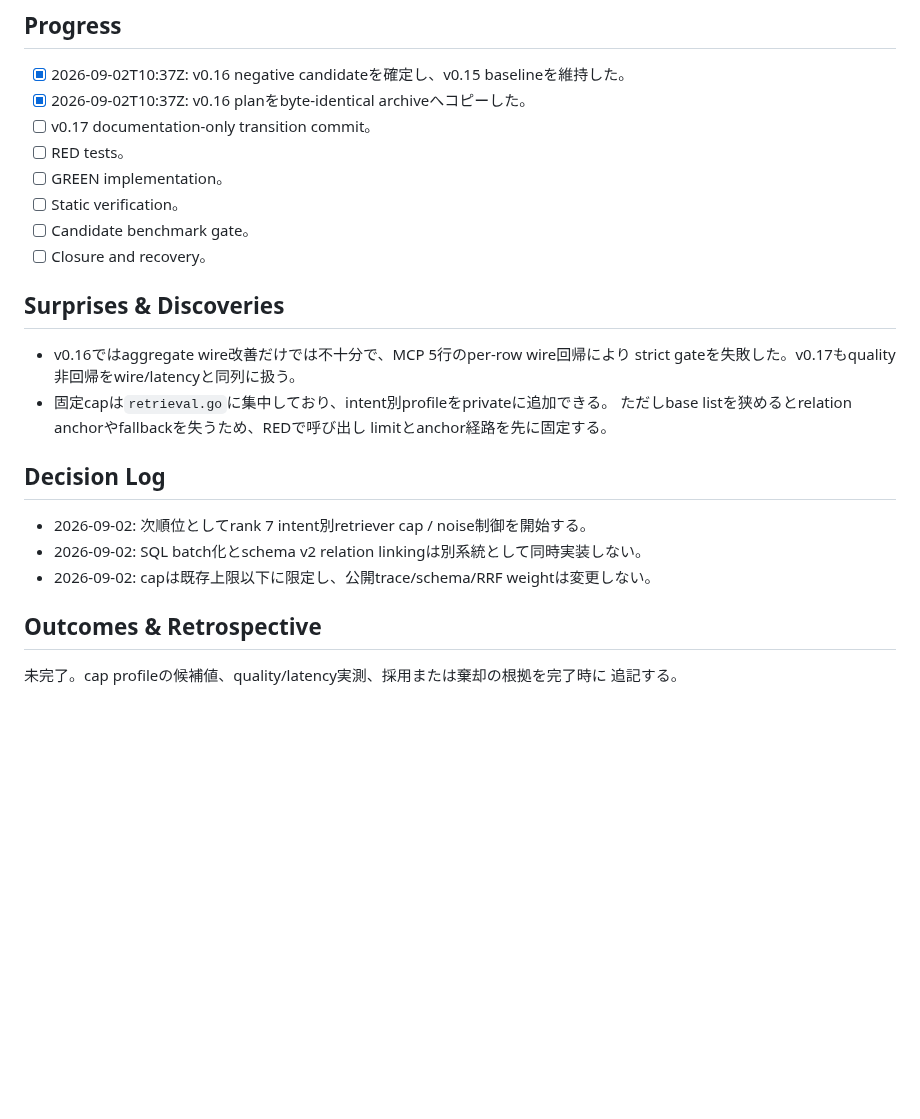
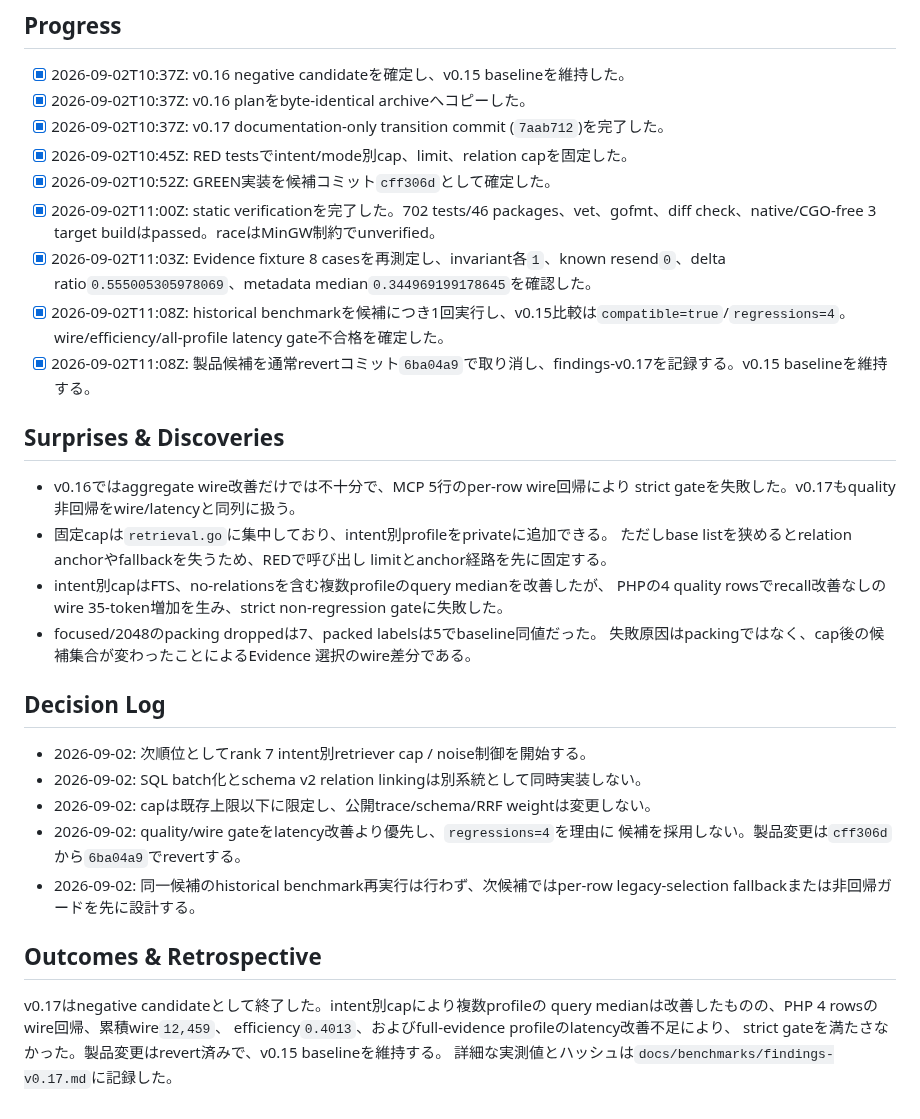
Before and after one commit to AoiKagase/FocalSpan, a Markdown page: PLAN.md, the part around the change. Rendered like a GitHub page; blank space fills up the shorter version.

```diff
--- a/PLAN.md
+++ b/PLAN.md
@@ -141,12 +141,13 @@ evidence、`focalspan.context.v1`、legacy `ContextBundle`を維持する。変
 
 - [x] 2026-09-02T10:37Z: v0.16 negative candidateを確定し、v0.15 baselineを維持した。
 - [x] 2026-09-02T10:37Z: v0.16 planをbyte-identical archiveへコピーした。
-- [ ] v0.17 documentation-only transition commit。
-- [ ] RED tests。
-- [ ] GREEN implementation。
-- [ ] Static verification。
-- [ ] Candidate benchmark gate。
-- [ ] Closure and recovery。
+- [x] 2026-09-02T10:37Z: v0.17 documentation-only transition commit (`7aab712`)を完了した。
+- [x] 2026-09-02T10:45Z: RED testsでintent/mode別cap、limit、relation capを固定した。
+- [x] 2026-09-02T10:52Z: GREEN実装を候補コミット`cff306d`として確定した。
+- [x] 2026-09-02T11:00Z: static verificationを完了した。702 tests/46 packages、vet、gofmt、diff check、native/CGO-free 3 target buildはpassed。raceはMinGW制約でunverified。
+- [x] 2026-09-02T11:03Z: Evidence fixture 8 casesを再測定し、invariant各`1`、known resend`0`、delta ratio`0.555005305978069`、metadata median`0.344969199178645`を確認した。
+- [x] 2026-09-02T11:08Z: historical benchmarkを候補につき1回実行し、v0.15比較は`compatible=true`/`regressions=4`。wire/efficiency/all-profile latency gate不合格を確定した。
+- [x] 2026-09-02T11:08Z: 製品候補を通常revertコミット`6ba04a9`で取り消し、findings-v0.17を記録する。v0.15 baselineを維持する。
 
 ## Surprises & Discoveries
 
@@ -155,14 +156,27 @@ evidence、`focalspan.context.v1`、legacy `ContextBundle`を維持する。変
 - 固定capは`retrieval.go`に集中しており、intent別profileをprivateに追加できる。
   ただしbase listを狭めるとrelation anchorやfallbackを失うため、REDで呼び出し
   limitとanchor経路を先に固定する。
+- intent別capはFTS、no-relationsを含む複数profileのquery medianを改善したが、
+  PHPの4 quality rowsでrecall改善なしのwire 35-token増加を生み、strict
+  non-regression gateに失敗した。
+- focused/2048のpacking droppedは7、packed labelsは5でbaseline同値だった。
+  失敗原因はpackingではなく、cap後の候補集合が変わったことによるEvidence
+  選択のwire差分である。
 
 ## Decision Log
 
 - 2026-09-02: 次順位としてrank 7 intent別retriever cap / noise制御を開始する。
 - 2026-09-02: SQL batch化とschema v2 relation linkingは別系統として同時実装しない。
 - 2026-09-02: capは既存上限以下に限定し、公開trace/schema/RRF weightは変更しない。
+- 2026-09-02: quality/wire gateをlatency改善より優先し、`regressions=4`を理由に
+  候補を採用しない。製品変更は`cff306d`から`6ba04a9`でrevertする。
+- 2026-09-02: 同一候補のhistorical benchmark再実行は行わず、次候補ではper-row
+  legacy-selection fallbackまたは非回帰ガードを先に設計する。
 
 ## Outcomes & Retrospective
 
-未完了。cap profileの候補値、quality/latency実測、採用または棄却の根拠を完了時に
-追記する。
+v0.17はnegative candidateとして終了した。intent別capにより複数profileの
+query medianは改善したものの、PHP 4 rowsのwire回帰、累積wire`12,459`、
+efficiency`0.4013`、およびfull-evidence profileのlatency改善不足により、
+strict gateを満たさなかった。製品変更はrevert済みで、v0.15 baselineを維持する。
+詳細な実測値とハッシュは`docs/benchmarks/findings-v0.17.md`に記録した。
```
Also changed, not shown: docs/benchmarks/findings-v0.17.md (added, +89 -0 lines).
